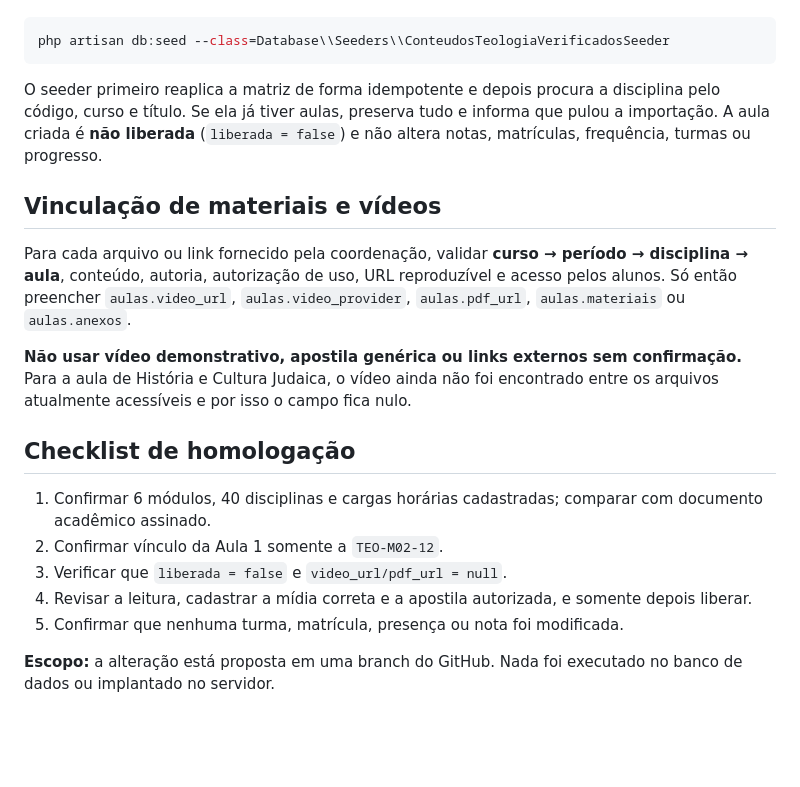
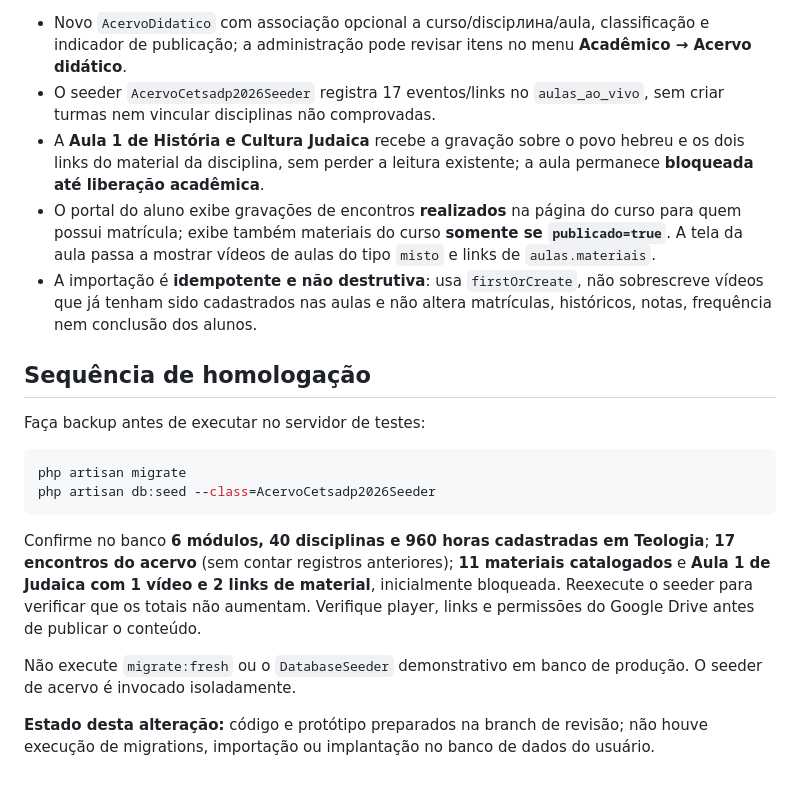
Before and after one commit to MarkinBr/lms, a Markdown page: docs/CETSADP_TEOL_CONTEUDOS_VERIFICADOS_2026.md, the part around one of its changes. GitHub-like rendering; blank space fills up the shorter version.

````diff
--- a/docs/CETSADP_TEOL_CONTEUDOS_VERIFICADOS_2026.md
+++ b/docs/CETSADP_TEOL_CONTEUDOS_VERIFICADOS_2026.md
@@ -25,22 +41,20 @@ Depois de verificar migrations/backup, executar uma única vez na instalação d
+- Novo `AcervoDidatico` com associação opcional a curso/discipлина/aula, classificação e indicador de publicação; a administração pode revisar itens no menu **Acadêmico → Acervo didático**.
+- O seeder `AcervoCetsadp2026Seeder` registra 17 eventos/links no `aulas_ao_vivo`, sem criar turmas nem vincular disciplinas não comprovadas.
+- A **Aula 1 de História e Cultura Judaica** recebe a gravação sobre o povo hebreu e os dois links do material da disciplina, sem perder a leitura existente; a aula permanece **bloqueada até liberação acadêmica**.
+- O portal do aluno exibe gravações de encontros **realizados** na página do curso para quem possui matrícula; exibe também materiais do curso **somente se `publicado=true`**. A tela da aula passa a mostrar vídeos de aulas do tipo `misto` e links de `aulas.materiais`.
+- A importação é **idempotente e não destrutiva**: usa `firstOrCreate`, não sobrescreve vídeos que já tenham sido cadastrados nas aulas e não altera matrículas, históricos, notas, frequência nem conclusão dos alunos.
+
+## Sequência de homologação
+
+Faça backup antes de executar no servidor de testes:
 
 ```bash
-php artisan db:seed --class=Database\\Seeders\\ConteudosTeologiaVerificadosSeeder
+php artisan migrate
+php artisan db:seed --class=AcervoCetsadp2026Seeder
 ```
 
-O seeder primeiro reaplica a matriz de forma idempotente e depois procura a disciplina pelo código, curso e título. Se ela já tiver aulas, preserva tudo e informa que pulou a importação. A aula criada é **não liberada** (`liberada = false`) e não altera notas, matrículas, frequência, turmas ou progresso.
+Confirme no banco **6 módulos, 40 disciplinas e 960 horas cadastradas em Teologia**; **17 encontros do acervo** (sem contar registros anteriores); **11 materiais catalogados** e **Aula 1 de Judaica com 1 vídeo e 2 links de material**, inicialmente bloqueada. Reexecute o seeder para verificar que os totais não aumentam. Verifique player, links e permissões do Google Drive antes de publicar o conteúdo.
 
-## Vinculação de materiais e vídeos
+Não execute `migrate:fresh` ou o `DatabaseSeeder` demonstrativo em banco de produção. O seeder de acervo é invocado isoladamente.
 
-Para cada arquivo ou link fornecido pela coordenação, validar **curso → período → disciplina → aula**, conteúdo, autoria, autorização de uso, URL reproduzível e acesso pelos alunos. Só então preencher `aulas.video_url`, `aulas.video_provider`, `aulas.pdf_url`, `aulas.materiais` ou `aulas.anexos`.
-
-**Não usar vídeo demonstrativo, apostila genérica ou links externos sem confirmação.** Para a aula de História e Cultura Judaica, o vídeo ainda não foi encontrado entre os arquivos atualmente acessíveis e por isso o campo fica nulo.
-
-## Checklist de homologação
-
-1. Confirmar 6 módulos, 40 disciplinas e cargas horárias cadastradas; comparar com documento acadêmico assinado.
-2. Confirmar vínculo da Aula 1 somente a `TEO-M02-12`.
-3. Verificar que `liberada = false` e `video_url/pdf_url = null`.
-4. Revisar a leitura, cadastrar a mídia correta e a apostila autorizada, e somente depois liberar.
-5. Confirmar que nenhuma turma, matrícula, presença ou nota foi modificada.
-
-**Escopo:** a alteração está proposta em uma branch do GitHub. Nada foi executado no banco de dados ou implantado no servidor.
+**Estado desta alteração:** código e protótipo preparados na branch de revisão; não houve execução de migrations, importação ou implantação no banco de dados do usuário.
````
Also changed, not shown: other parts of docs/CETSADP_TEOL_CONTEUDOS_VERIFICADOS_2026.md (+31 -15 lines).
